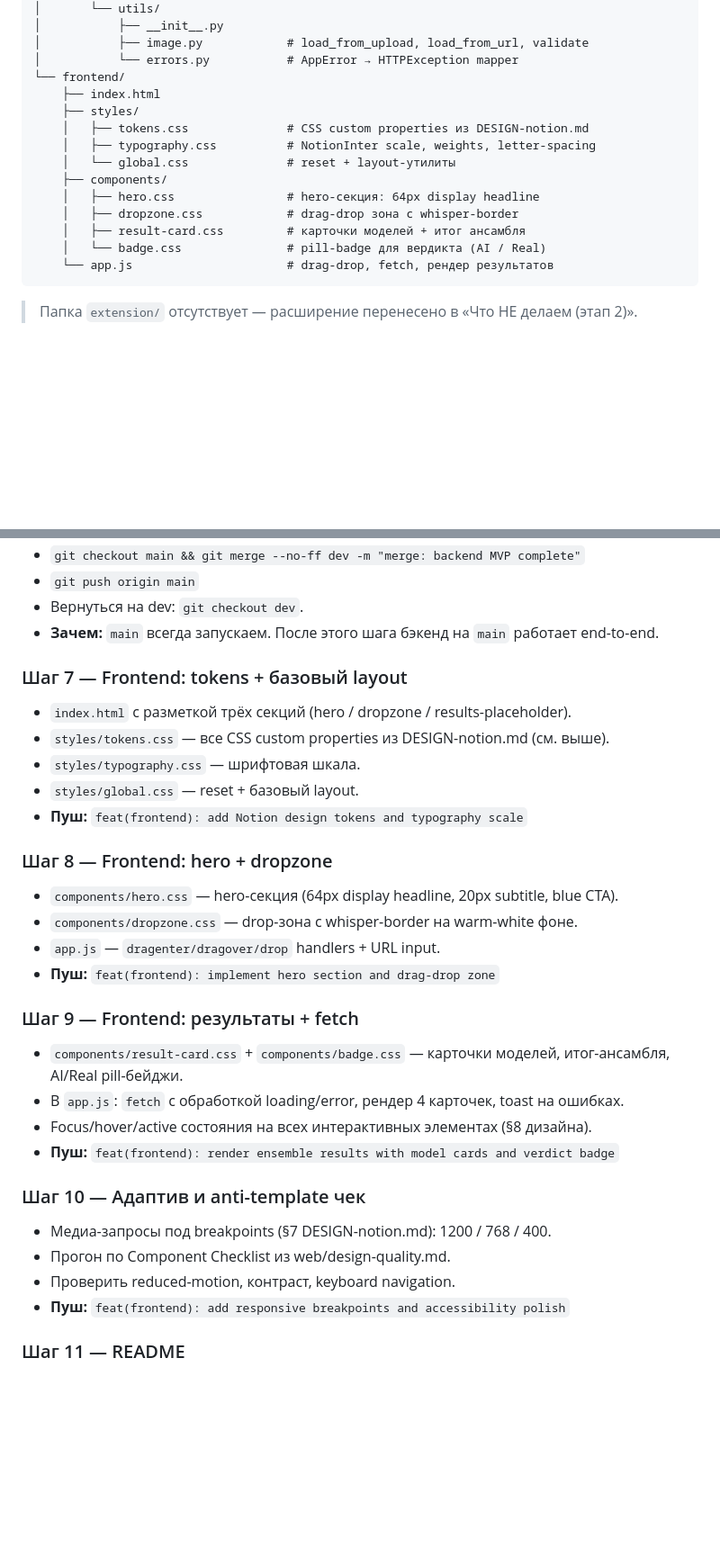
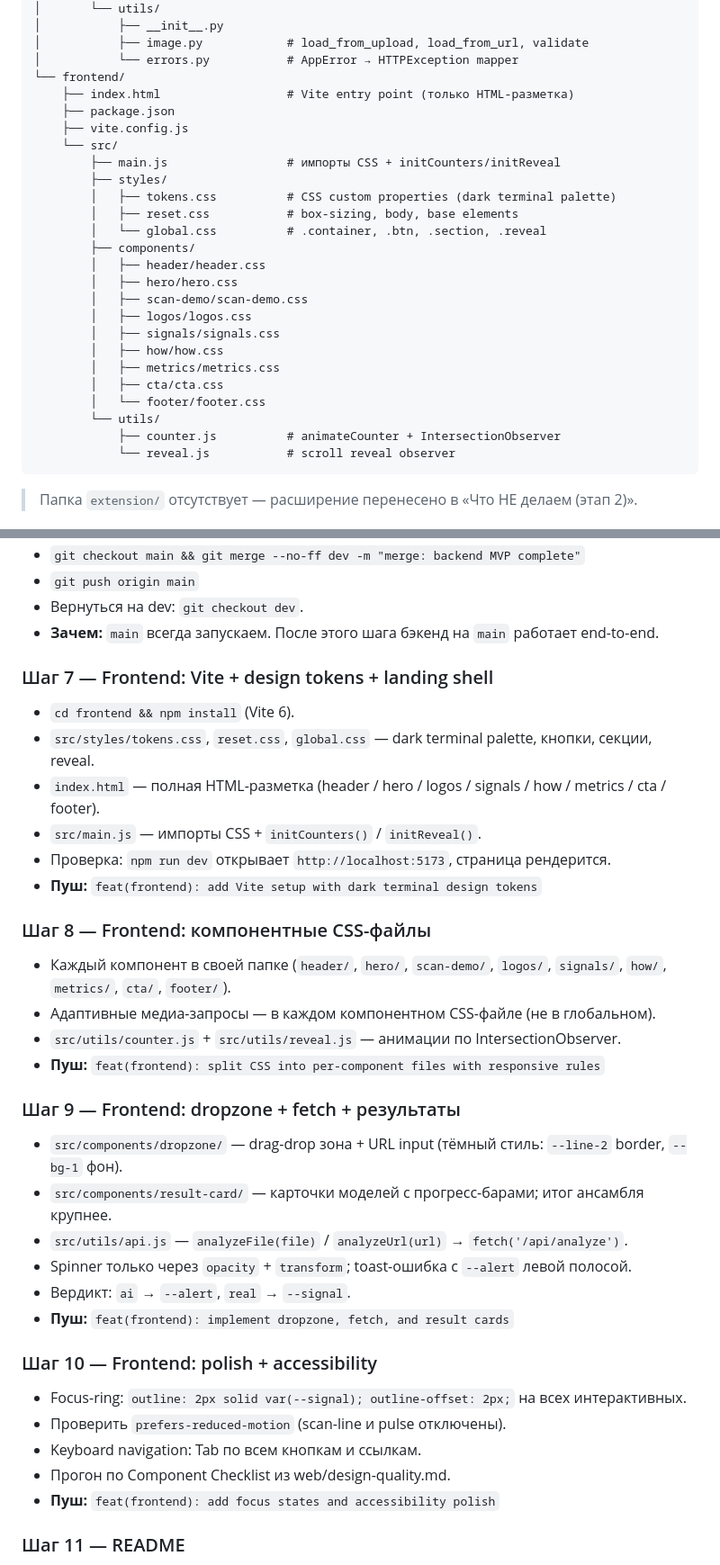
Before and after one commit to shumelkv23-alt/ai-detector, a Markdown page: plan.md, 2 parts joined by grey strips. Shown at 90% size. Rendered like a GitHub page; blank space fills up the shorter version.

````diff
--- a/plan.md
+++ b/plan.md
@@ -64,17 +62,28 @@
 │           ├── image.py            # load_from_upload, load_from_url, validate
 │           └── errors.py           # AppError → HTTPException mapper
 └── frontend/
-    ├── index.html
-    ├── styles/
-    │   ├── tokens.css              # CSS custom properties из DESIGN-notion.md
-    │   ├── typography.css          # NotionInter scale, weights, letter-spacing
-    │   └── global.css              # reset + layout-утилиты
-    ├── components/
-    │   ├── hero.css                # hero-секция: 64px display headline
-    │   ├── dropzone.css            # drag-drop зона с whisper-border
-    │   ├── result-card.css         # карточки моделей + итог ансамбля
-    │   └── badge.css               # pill-badge для вердикта (AI / Real)
-    └── app.js                      # drag-drop, fetch, рендер результатов
+    ├── index.html                  # Vite entry point (только HTML-разметка)
+    ├── package.json
+    ├── vite.config.js
+    └── src/
+        ├── main.js                 # импорты CSS + initCounters/initReveal
+        ├── styles/
+        │   ├── tokens.css          # CSS custom properties (dark terminal palette)
+        │   ├── reset.css           # box-sizing, body, base elements
+        │   └── global.css          # .container, .btn, .section, .reveal
+        ├── components/
+        │   ├── header/header.css
+        │   ├── hero/hero.css
+        │   ├── scan-demo/scan-demo.css
+        │   ├── logos/logos.css
+        │   ├── signals/signals.css
+        │   ├── how/how.css
+        │   ├── metrics/metrics.css
+        │   ├── cta/cta.css
+        │   └── footer/footer.css
+        └── utils/
+            ├── counter.js          # animateCounter + IntersectionObserver
+            └── reveal.js           # scroll reveal observer
 ```
 
 > Папка `extension/` отсутствует — расширение перенесено в «Что НЕ делаем (этап 2)».
@@ -304,30 +283,34 @@ Compression на display-размерах — это важная фишка Not
 - Вернуться на dev: `git checkout dev`.
 - **Зачем:** `main` всегда запускаем. После этого шага бэкенд на `main` работает end-to-end.
 
-### Шаг 7 — Frontend: tokens + базовый layout
-- `index.html` с разметкой трёх секций (hero / dropzone / results-placeholder).
-- `styles/tokens.css` — все CSS custom properties из DESIGN-notion.md (см. выше).
-- `styles/typography.css` — шрифтовая шкала.
-- `styles/global.css` — reset + базовый layout.
-- **Пуш:** `feat(frontend): add Notion design tokens and typography scale`
+### Шаг 7 — Frontend: Vite + design tokens + landing shell
+- `cd frontend && npm install` (Vite 6).
+- `src/styles/tokens.css`, `reset.css`, `global.css` — dark terminal palette, кнопки, секции, reveal.
+- `index.html` — полная HTML-разметка (header / hero / logos / signals / how / metrics / cta / footer).
+- `src/main.js` — импорты CSS + `initCounters()` / `initReveal()`.
+- Проверка: `npm run dev` открывает `http://localhost:5173`, страница рендерится.
+- **Пуш:** `feat(frontend): add Vite setup with dark terminal design tokens`
 
-### Шаг 8 — Frontend: hero + dropzone
-- `components/hero.css` — hero-секция (64px display headline, 20px subtitle, blue CTA).
-- `components/dropzone.css` — drop-зона с whisper-border на warm-white фоне.
-- `app.js` — `dragenter/dragover/drop` handlers + URL input.
-- **Пуш:** `feat(frontend): implement hero section and drag-drop zone`
+### Шаг 8 — Frontend: компонентные CSS-файлы
+- Каждый компонент в своей папке (`header/`, `hero/`, `scan-demo/`, `logos/`, `signals/`, `how/`, `metrics/`, `cta/`, `footer/`).
+- Адаптивные медиа-запросы — в каждом компонентном CSS-файле (не в глобальном).
+- `src/utils/counter.js` + `src/utils/reveal.js` — анимации по IntersectionObserver.
+- **Пуш:** `feat(frontend): split CSS into per-component files with responsive rules`
 
-### Шаг 9 — Frontend: результаты + fetch
-- `components/result-card.css` + `components/badge.css` — карточки моделей, итог-ансамбля, AI/Real pill-бейджи.
-- В `app.js`: `fetch` с обработкой loading/error, рендер 4 карточек, toast на ошибках.
-- Focus/hover/active состояния на всех интерактивных элементах (§8 дизайна).
-- **Пуш:** `feat(frontend): render ensemble results with model cards and verdict badge`
+### Шаг 9 — Frontend: dropzone + fetch + результаты
+- `src/components/dropzone/` — drag-drop зона + URL input (тёмный стиль: `--line-2` border, `--bg-1` фон).
+- `src/components/result-card/` — карточки моделей с прогресс-барами; итог ансамбля крупнее.
+- `src/utils/api.js` — `analyzeFile(file)` / `analyzeUrl(url)` → `fetch('/api/analyze')`.
+- Spinner только через `opacity` + `transform`; toast-ошибка с `--alert` левой полосой.
+- Вердикт: `ai` → `--alert`, `real` → `--signal`.
+- **Пуш:** `feat(frontend): implement dropzone, fetch, and result cards`
 
-### Шаг 10 — Адаптив и anti-template чек
-- Медиа-запросы под breakpoints (§7 DESIGN-notion.md): 1200 / 768 / 400.
+### Шаг 10 — Frontend: polish + accessibility
+- Focus-ring: `outline: 2px solid var(--signal); outline-offset: 2px;` на всех интерактивных.
+- Проверить `prefers-reduced-motion` (scan-line и pulse отключены).
+- Keyboard navigation: Tab по всем кнопкам и ссылкам.
 - Прогон по Component Checklist из web/design-quality.md.
-- Проверить reduced-motion, контраст, keyboard navigation.
-- **Пуш:** `feat(frontend): add responsive breakpoints and accessibility polish`
+- **Пуш:** `feat(frontend): add focus states and accessibility polish`
 
 ### Шаг 11 — README
 - Установка (`python -m venv`, `pip install -r`), запуск бэкенда, запуск фронта через `python -m http.server 5500`.
````
Also changed, not shown: other parts of plan.md (+67 -98 lines), DESIGN-notion.md (deleted, +0 -309 lines).
